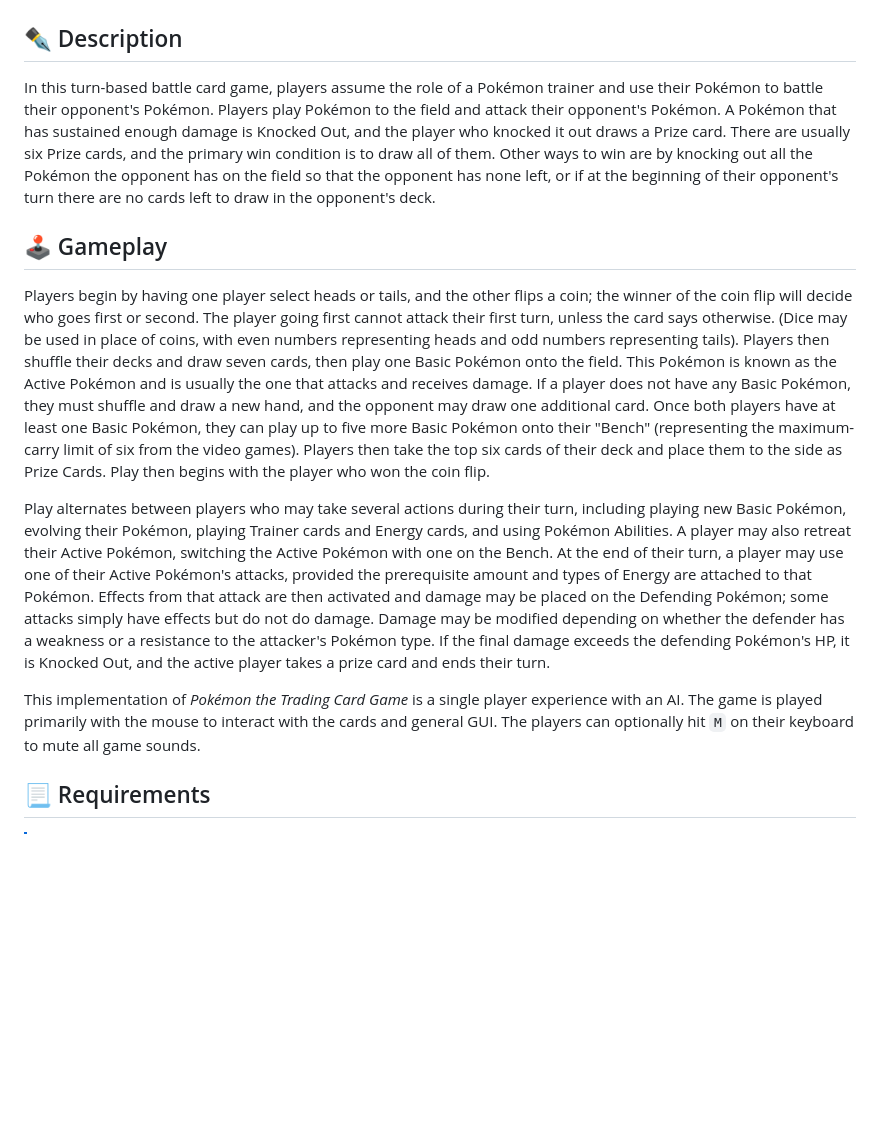
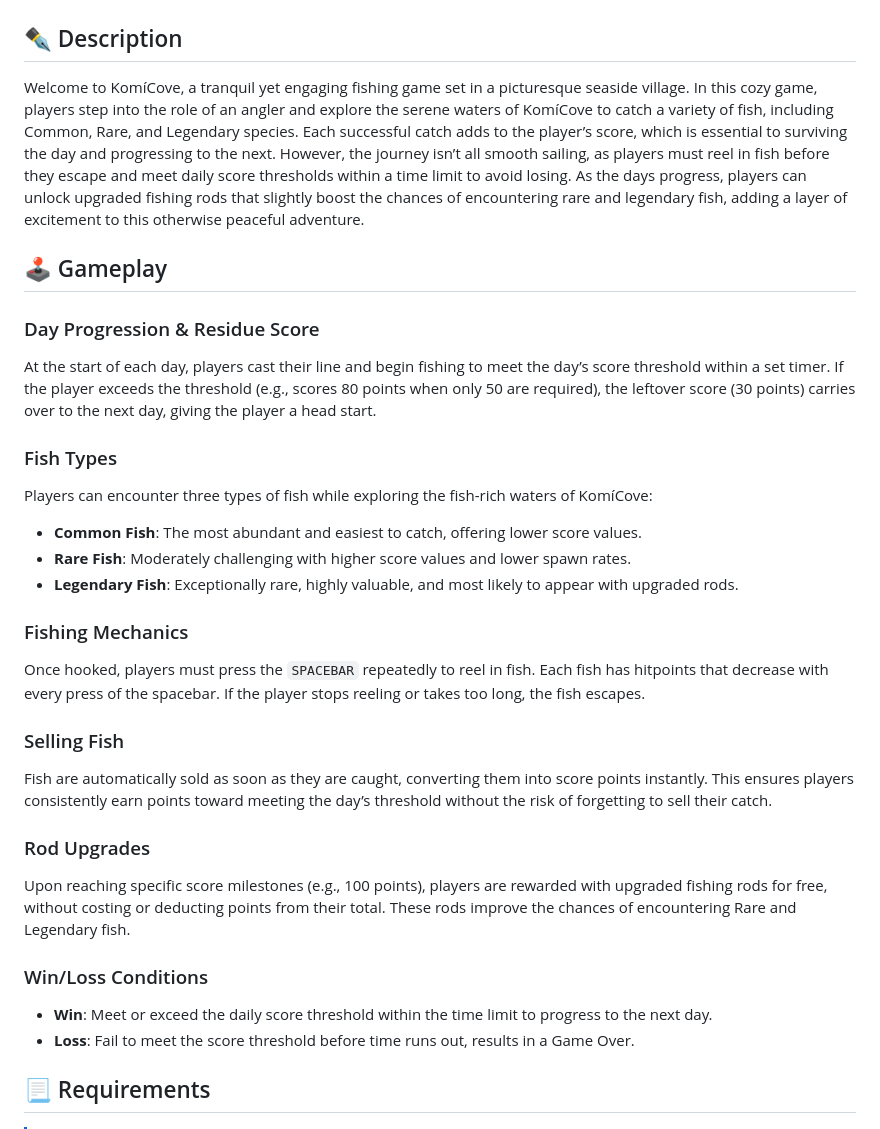
Before and after one commit to koisumii/komicove, a Markdown page: README.md, the part around the change. Rendered like a GitHub page; blank space fills up the shorter version.

Commit message:
Updated Description & Gameplay

```diff
--- a/README.md
+++ b/README.md
@@ -17,15 +17,31 @@
 
 ## ✒️ Description
 
-In this turn-based battle card game, players assume the role of a Pokémon trainer and use their Pokémon to battle their opponent's Pokémon. Players play Pokémon to the field and attack their opponent's Pokémon. A Pokémon that has sustained enough damage is Knocked Out, and the player who knocked it out draws a Prize card. There are usually six Prize cards, and the primary win condition is to draw all of them. Other ways to win are by knocking out all the Pokémon the opponent has on the field so that the opponent has none left, or if at the beginning of their opponent's turn there are no cards left to draw in the opponent's deck.
+Welcome to KomíCove, a tranquil yet engaging fishing game set in a picturesque seaside village. In this cozy game, players step into the role of an angler and explore the serene waters of KomíCove to catch a variety of fish, including Common, Rare, and Legendary species. Each successful catch adds to the player’s score, which is essential to surviving the day and progressing to the next. However, the journey isn’t all smooth sailing, as players must reel in fish before they escape and meet daily score thresholds within a time limit to avoid losing. As the days progress, players can unlock upgraded fishing rods that slightly boost the chances of encountering rare and legendary fish, adding a layer of excitement to this otherwise peaceful adventure.
 
 ## 🕹️ Gameplay
 
-Players begin by having one player select heads or tails, and the other flips a coin; the winner of the coin flip will decide who goes first or second. The player going first cannot attack their first turn, unless the card says otherwise. (Dice may be used in place of coins, with even numbers representing heads and odd numbers representing tails). Players then shuffle their decks and draw seven cards, then play one Basic Pokémon onto the field. This Pokémon is known as the Active Pokémon and is usually the one that attacks and receives damage. If a player does not have any Basic Pokémon, they must shuffle and draw a new hand, and the opponent may draw one additional card. Once both players have at least one Basic Pokémon, they can play up to five more Basic Pokémon onto their "Bench" (representing the maximum-carry limit of six from the video games). Players then take the top six cards of their deck and place them to the side as Prize Cards. Play then begins with the player who won the coin flip.
+### Day Progression & Residue Score
+At the start of each day, players cast their line and begin fishing to meet the day’s score threshold within a set timer. If the player exceeds the threshold (e.g., scores 80 points when only 50 are required), the leftover score (30 points) carries over to the next day, giving the player a head start.
 
-Play alternates between players who may take several actions during their turn, including playing new Basic Pokémon, evolving their Pokémon, playing Trainer cards and Energy cards, and using Pokémon Abilities. A player may also retreat their Active Pokémon, switching the Active Pokémon with one on the Bench. At the end of their turn, a player may use one of their Active Pokémon's attacks, provided the prerequisite amount and types of Energy are attached to that Pokémon. Effects from that attack are then activated and damage may be placed on the Defending Pokémon; some attacks simply have effects but do not do damage. Damage may be modified depending on whether the defender has a weakness or a resistance to the attacker's Pokémon type. If the final damage exceeds the defending Pokémon's HP, it is Knocked Out, and the active player takes a prize card and ends their turn.
+### Fish Types
+Players can encounter three types of fish while exploring the fish-rich waters of KomíCove:
+- **Common Fish**: The most abundant and easiest to catch, offering lower score values.
+- **Rare Fish**: Moderately challenging with higher score values and lower spawn rates.
+- **Legendary Fish**: Exceptionally rare, highly valuable, and most likely to appear with upgraded rods.
 
-This implementation of _Pokémon the Trading Card Game_ is a single player experience with an AI. The game is played primarily with the mouse to interact with the cards and general GUI. The players can optionally hit `M` on their keyboard to mute all game sounds.
+### Fishing Mechanics
+Once hooked, players must press the `SPACEBAR` repeatedly to reel in fish. Each fish has hitpoints that decrease with every press of the spacebar. If the player stops reeling or takes too long, the fish escapes.
+
+### Selling Fish
+Fish are automatically sold as soon as they are caught, converting them into score points instantly. This ensures players consistently earn points toward meeting the day’s threshold without the risk of forgetting to sell their catch.
+
+### Rod Upgrades
+Upon reaching specific score milestones (e.g., 100 points), players are rewarded with upgraded fishing rods for free, without costing or deducting points from their total. These rods improve the chances of encountering Rare and Legendary fish.
+
+### Win/Loss Conditions
+- **Win**: Meet or exceed the daily score threshold within the time limit to progress to the next day.
+- **Loss**: Fail to meet the score threshold before time runs out, results in a Game Over.
 
 ## 📃 Requirements
 
```
